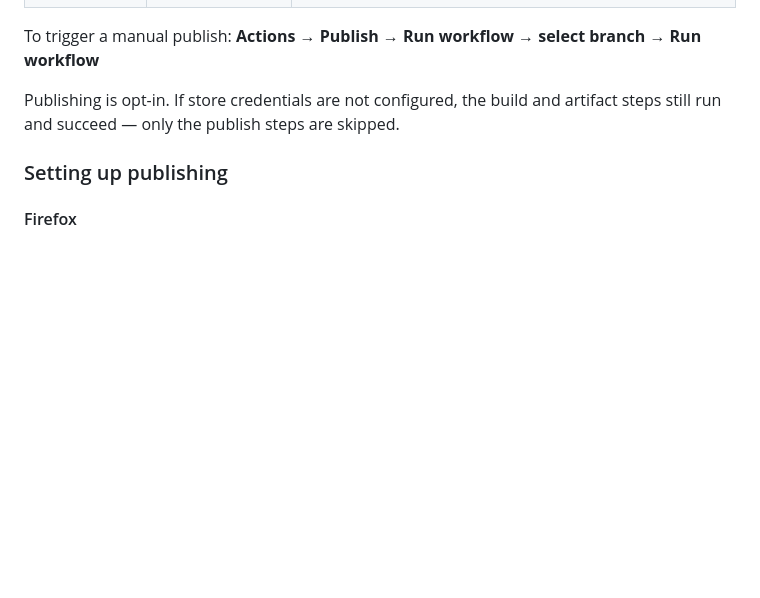
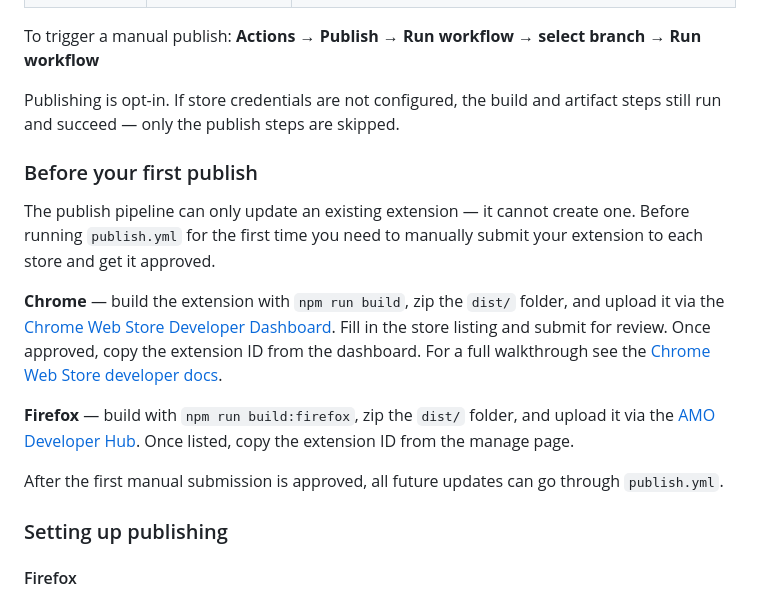
Before and after one commit to st3lll4/dino-template, a Markdown page: README.md, the part around the change. Drawn GitHub-style; blank space fills up the shorter version.

```diff
--- a/README.md
+++ b/README.md
@@ -147,6 +147,16 @@ To trigger a manual publish: **Actions → Publish → Run workflow → select b
 
 Publishing is opt-in. If store credentials are not configured, the build and artifact steps still run and succeed — only the publish steps are skipped.
 
+### Before your first publish
+
+The publish pipeline can only update an existing extension — it cannot create one. Before running `publish.yml` for the first time you need to manually submit your extension to each store and get it approved.
+
+**Chrome** — build the extension with `npm run build`, zip the `dist/` folder, and upload it via the [Chrome Web Store Developer Dashboard](https://chrome.google.com/webstore/devconsole). Fill in the store listing and submit for review. Once approved, copy the extension ID from the dashboard. For a full walkthrough see the [Chrome Web Store developer docs](https://developer.chrome.com/docs/webstore).
+
+**Firefox** — build with `npm run build:firefox`, zip the `dist/` folder, and upload it via the [AMO Developer Hub](https://addons.mozilla.org/developers/). Once listed, copy the extension ID from the manage page.
+
+After the first manual submission is approved, all future updates can go through `publish.yml`.
+
 ### Setting up publishing
 
 #### Firefox
```
